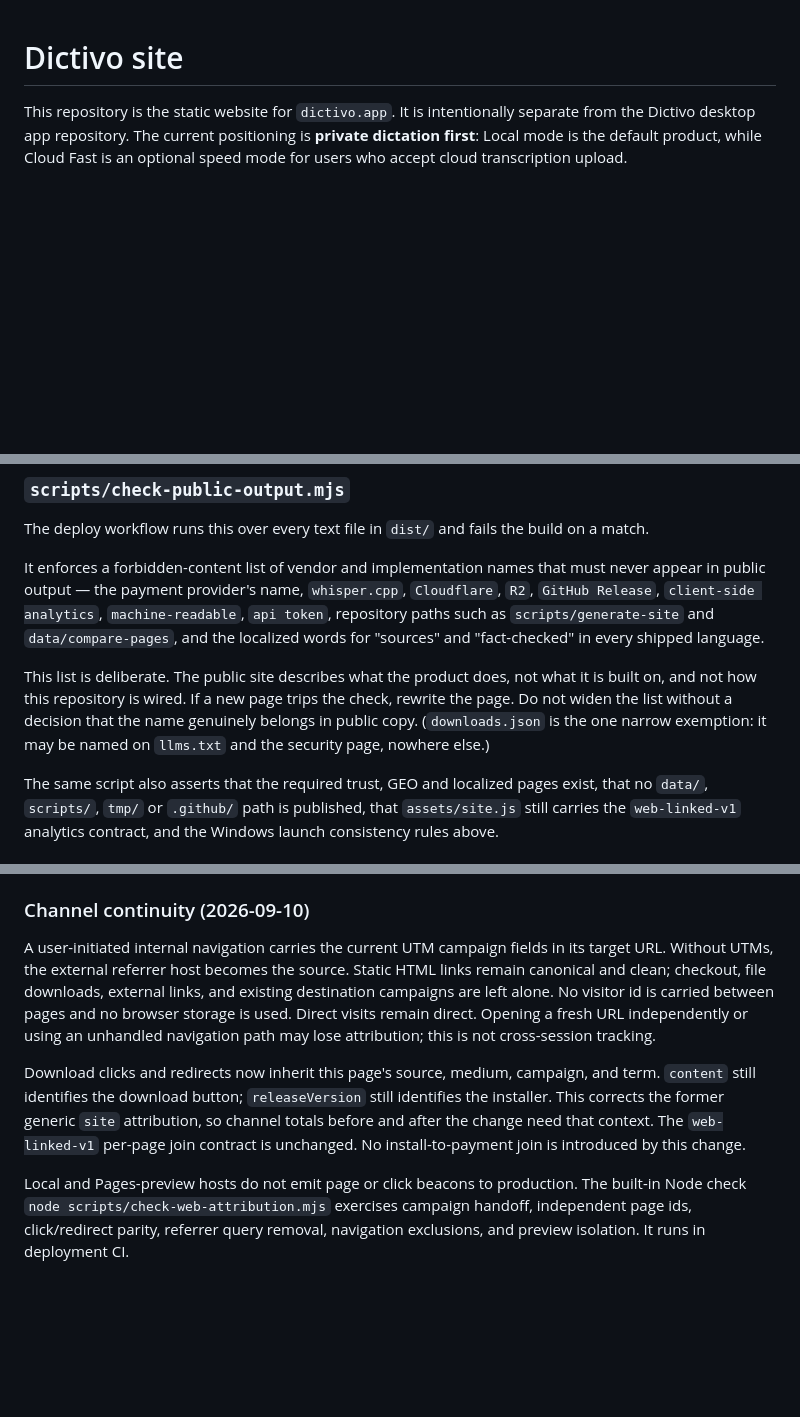
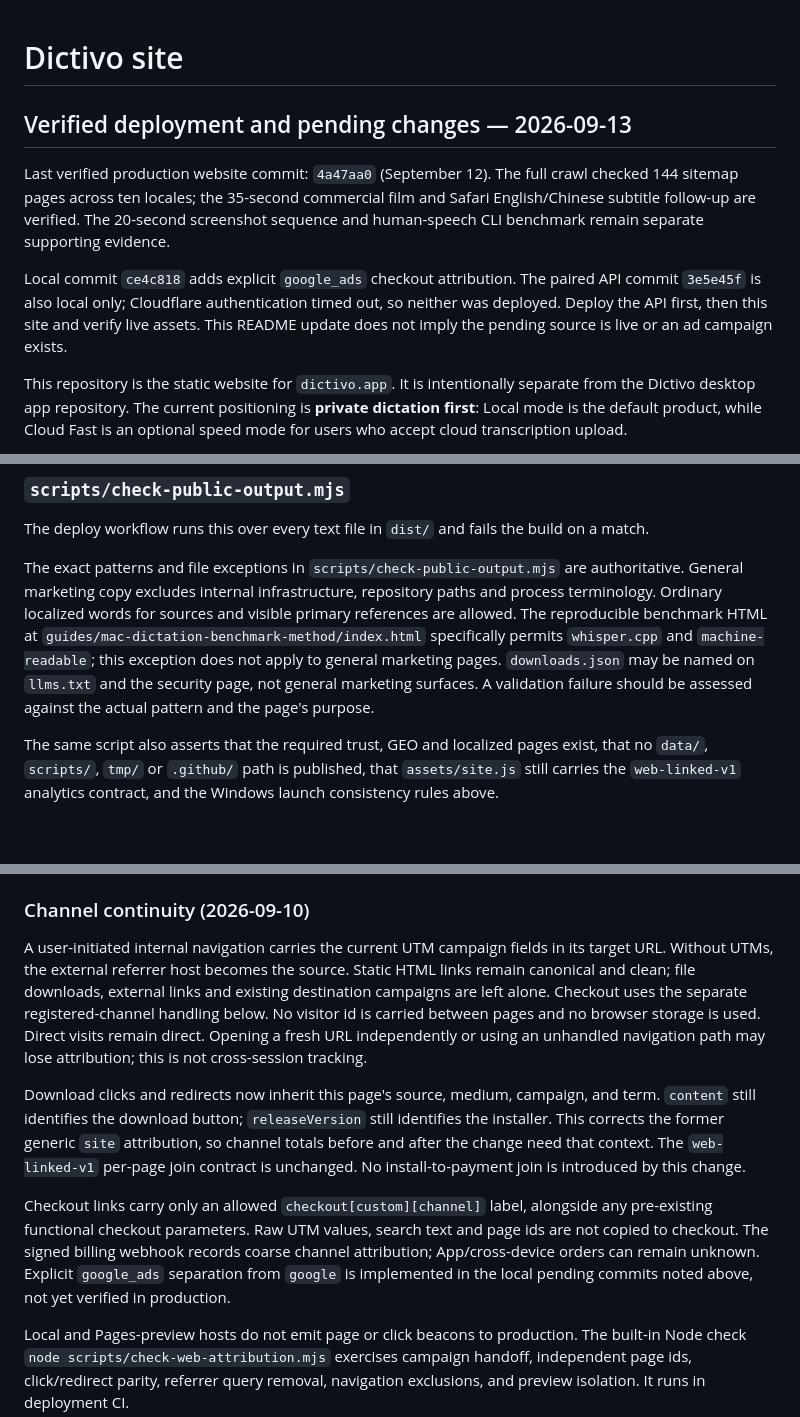
Before and after one commit to Rswcf/dictivo-site, a Markdown page: README.md, 3 parts joined by grey strips. Drawn GitHub-style; blank space fills up the shorter version.

Commit message:
docs: align site runbook with pending attribution and evidence rules

```diff
--- a/README.md
+++ b/README.md
@@ -1,4 +1,16 @@
 # Dictivo site
+
+## Verified deployment and pending changes — 2026-09-13
+
+Last verified production website commit: `4a47aa0` (September 12). The full crawl
+checked 144 sitemap pages across ten locales; the 35-second commercial film and
+Safari English/Chinese subtitle follow-up are verified. The 20-second screenshot
+sequence and human-speech CLI benchmark remain separate supporting evidence.
+
+Local commit `ce4c818` adds explicit `google_ads` checkout attribution. The paired
+API commit `3e5e45f` is also local only; Cloudflare authentication timed out, so
+neither was deployed. Deploy the API first, then this site and verify live assets.
+This README update does not imply the pending source is live or an ad campaign exists.
 
 This repository is the static website for `dictivo.app`. It is intentionally separate from the Dictivo desktop app
 repository. The current positioning is **private dictation first**: Local mode is the default product, while Cloud
@@ -195,16 +207,13 @@ As of 2026-08-01 the file is still unfilled and `/impressum/` returns 404.
 
 The deploy workflow runs this over every text file in `dist/` and fails the build on a match.
 
-It enforces a forbidden-content list of vendor and implementation names that must never appear in
-public output — the payment provider's name, `whisper.cpp`, `Cloudflare`, `R2`, `GitHub Release`,
-`client-side analytics`, `machine-readable`, `api token`, repository paths such as
-`scripts/generate-site` and `data/compare-pages`, and the localized words for "sources" and
-"fact-checked" in every shipped language.
-
-This list is deliberate. The public site describes what the product does, not what it is built on,
-and not how this repository is wired. If a new page trips the check, rewrite the page. Do not widen
-the list without a decision that the name genuinely belongs in public copy. (`downloads.json` is
-the one narrow exemption: it may be named on `llms.txt` and the security page, nowhere else.)
+The exact patterns and file exceptions in `scripts/check-public-output.mjs` are authoritative.
+General marketing copy excludes internal infrastructure, repository paths and process terminology.
+Ordinary localized words for sources and visible primary references are allowed. The reproducible
+benchmark HTML at `guides/mac-dictation-benchmark-method/index.html` specifically permits
+`whisper.cpp` and `machine-readable`; this exception does not apply to general marketing pages.
+`downloads.json` may be named on `llms.txt` and the security page, not general marketing surfaces.
+A validation failure should be assessed against the actual pattern and the page's purpose.
 
 The same script also asserts that the required trust, GEO and localized pages exist, that no
 `data/`, `scripts/`, `tmp/` or `.github/` path is published, that `assets/site.js` still carries
@@ -366,8 +375,8 @@ version instead of silently redefining `web-linked-v1`.
 
 A user-initiated internal navigation carries the current UTM campaign fields in its target
 URL. Without UTMs, the external referrer host becomes the source. Static HTML links remain
-canonical and clean; checkout, file downloads, external links, and existing destination
-campaigns are left alone. No visitor id is carried between pages and no browser storage
+canonical and clean; file downloads, external links and existing destination campaigns
+are left alone. Checkout uses the separate registered-channel handling below. No visitor id is carried between pages and no browser storage
 is used. Direct visits remain direct. Opening a fresh URL independently or using an
 unhandled navigation path may lose attribution; this is not cross-session tracking.
 
@@ -376,6 +385,12 @@ Download clicks and redirects now inherit this page's source, medium, campaign,
 installer. This corrects the former generic `site` attribution, so channel totals before
 and after the change need that context. The `web-linked-v1` per-page join contract is
 unchanged. No install-to-payment join is introduced by this change.
+
+Checkout links carry only an allowed `checkout[custom][channel]` label, alongside any
+pre-existing functional checkout parameters. Raw UTM values, search text and page ids
+are not copied to checkout. The signed billing webhook records coarse channel attribution;
+App/cross-device orders can remain unknown. Explicit `google_ads` separation from `google`
+is implemented in the local pending commits noted above, not yet verified in production.
 
 Local and Pages-preview hosts do not emit page or click beacons to production. The
 built-in Node check `node scripts/check-web-attribution.mjs` exercises campaign handoff,
```
Also changed, not shown: other parts of README.md (+2 -2 lines).
